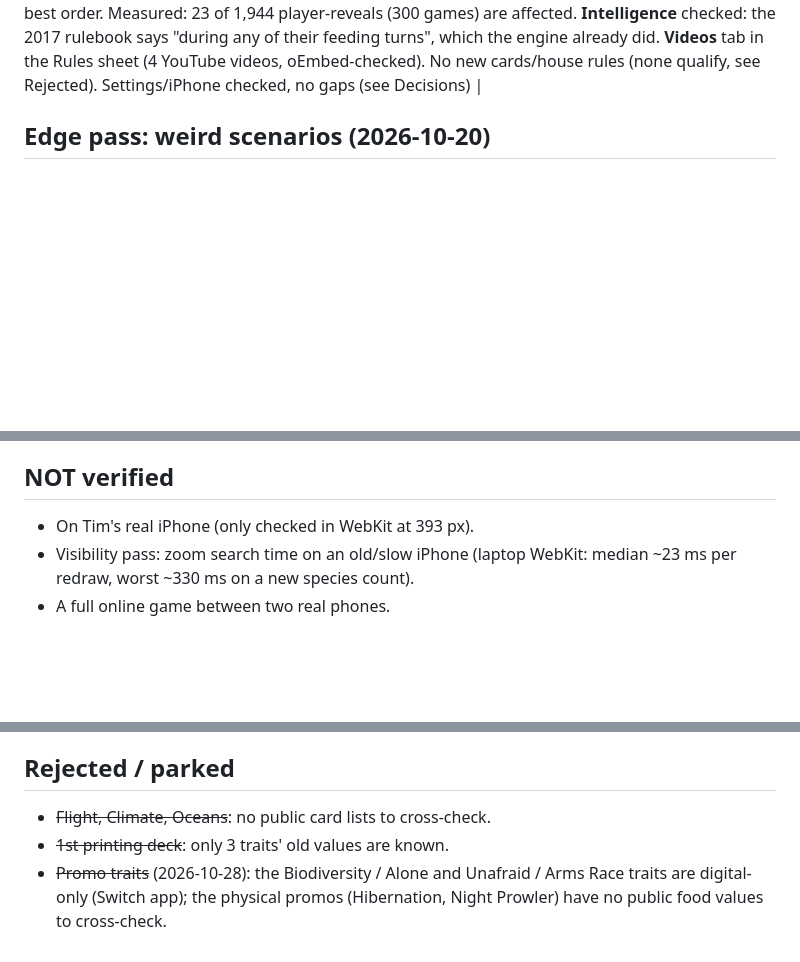
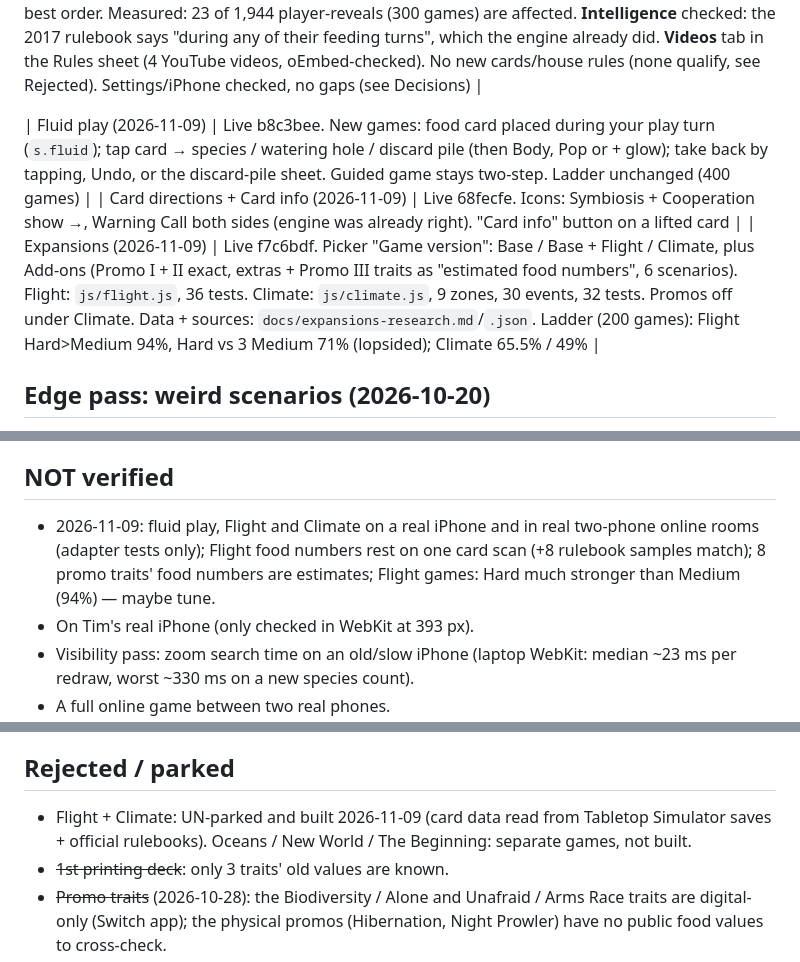
Before and after one commit to TimothyHadfield/evolution, a Markdown page: progress.md, 3 parts joined by grey strips. GitHub-like rendering; blank space fills up the shorter version.

Commit message:
progress: fluid play, card directions, Flight + Climate expansions
Co-Authored-By: Claude Opus 5.5 <noreply@anthropic.com>

```diff
--- a/progress.md
+++ b/progress.md
@@ -32,6 +32,10 @@ Live: https://timothyhadfield.github.io/evolution/
 
 | Improvement pass (2026-10-27) | Live (620e47d, 5b9f2d5, then review fixes). **Guided first game** (`js/tutorial.js` + shared `_coach`: stacked round 1 vs one Easy computer, 16 steps: food card, new species, Carnivore, Body +1, feed, attack, bag), offered once on a fresh visit, replay in Settings > How to play. **Rules sheet** in our own words (7 tabs, trait tables). **My stats** (`_profile` 1.1.0 + `js/evoprofile.js`: Easy 1200 / Medium 1410 / Hard 1580, 9 achievements, **Daily game** = you + 2 Medium, same deal for everyone). **Undo** vs computer (not Daily/guided/online). **Home-screen install + offline** (`_pwa` 1.2.0, `tools/pwa-check.mjs` 18/18). **Card art**: family scene behind each drawing + paper grain. **Key moments**: jaws close on the prey, extinction dust + "EXTINCT" (animations on + no reduced motion only). Ladder at 3/4/6 players measured, no AI change needed (see Decisions) |
 | Wave 3 (2026-10-28) | **Leaf-trait order** now follows the rulebook (p.6: the owner chooses): when a person's Fertile / Fat Tissue / Long Neck orders give different results, the action bar shows "Best order" + "Other order" (a sheet listing each different result); computers take the best order. Measured: 23 of 1,944 player-reveals (300 games) are affected. **Intelligence** checked: the 2017 rulebook says "during any of their feeding turns", which the engine already did. **Videos** tab in the Rules sheet (4 YouTube videos, oEmbed-checked). No new cards/house rules (none qualify, see Rejected). Settings/iPhone checked, no gaps (see Decisions) |
+
+| Fluid play (2026-11-09) | Live b8c3bee. New games: food card placed during your play turn (`s.fluid`); tap card → species / watering hole / discard pile (then Body, Pop or + glow); take back by tapping, Undo, or the discard-pile sheet. Guided game stays two-step. Ladder unchanged (400 games) |
+| Card directions + Card info (2026-11-09) | Live 68fecfe. Icons: Symbiosis + Cooperation show →, Warning Call both sides (engine was already right). "Card info" button on a lifted card |
+| Expansions (2026-11-09) | Live f7c6bdf. Picker "Game version": Base / Base + Flight / Climate, plus Add-ons (Promo I + II exact, extras + Promo III traits as "estimated food numbers", 6 scenarios). Flight: `js/flight.js`, 36 tests. Climate: `js/climate.js`, 9 zones, 30 events, 32 tests. Promos off under Climate. Data + sources: `docs/expansions-research.md`/`.json`. Ladder (200 games): Flight Hard>Medium 94%, Hard vs 3 Medium 71% (lopsided); Climate 65.5% / 49% |
 
 ## Edge pass: weird scenarios (2026-10-20)
 Scenario list and scripts: scratchpad `edge/evolution/` (scenarios.md, layout.mjs, behave.mjs). Re-run on live: layout 32/35 ok, behave 41/41 PASS.
@@ -136,6 +140,7 @@ One step's sounds are squeezed into ~1.8 s (0.8 s before a result) so sound neve
 - Daily game: you + 2 Medium computers, standard rules, no Undo. Online games are not recorded in My stats.
 
 ## NOT verified
+- 2026-11-09: fluid play, Flight and Climate on a real iPhone and in real two-phone online rooms (adapter tests only); Flight food numbers rest on one card scan (+8 rulebook samples match); 8 promo traits' food numbers are estimates; Flight games: Hard much stronger than Medium (94%) — maybe tune.
 - On Tim's real iPhone (only checked in WebKit at 393 px).
 - Visibility pass: zoom search time on an old/slow iPhone (laptop WebKit: median ~23 ms per redraw, worst ~330 ms on a new species count).
 - A full online game between two real phones.
@@ -151,7 +156,7 @@ One step's sounds are squeezed into ~1.8 s (0.8 s before a result) so sound neve
 - Improvement pass: home-screen install on a real iPhone (pwa-check is WebKit headless); jaws/extinction look mid-game in a real attack (shots were triggered by hand at 393 + 1440); the guided game on a real phone.
 
 ## Rejected / parked
-- ~~Flight, Climate, Oceans~~: no public card lists to cross-check.
+- Flight + Climate: UN-parked and built 2026-11-09 (card data read from Tabletop Simulator saves + official rulebooks). Oceans / New World / The Beginning: separate games, not built.
 - ~~1st printing deck~~: only 3 traits' old values are known.
 - ~~Promo traits~~ (2026-10-28): the Biodiversity / Alone and Unafraid / Arms Race traits are digital-only (Switch app); the physical promos (Hibernation, Night Prowler) have no public food values to cross-check.
 - ~~Evolution: The Beginning rules~~ (2026-10-28): a separate 88-card game whose cards play differently and include Flight traits; no public card list.
```
